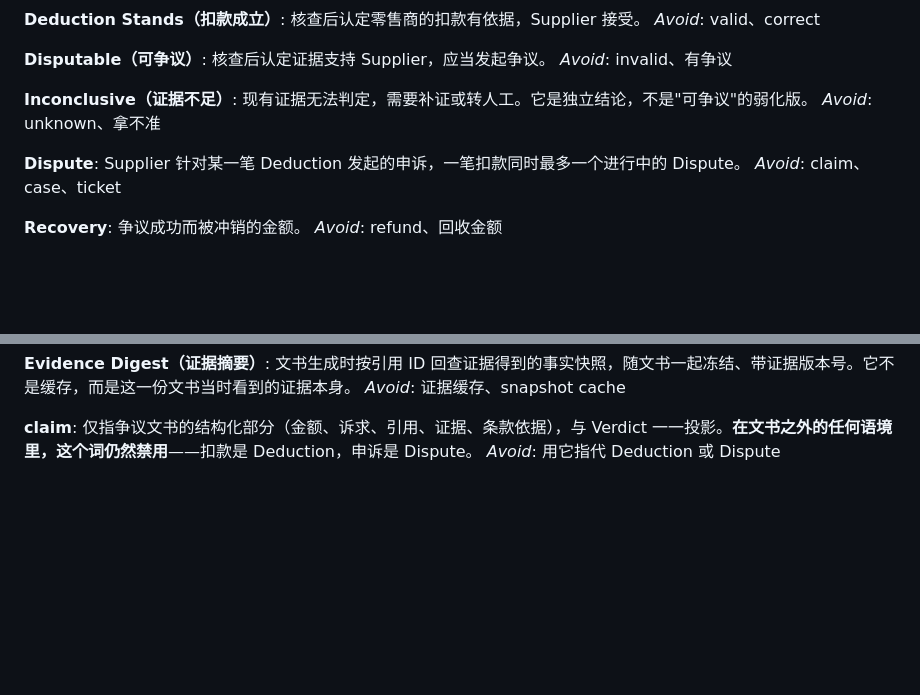
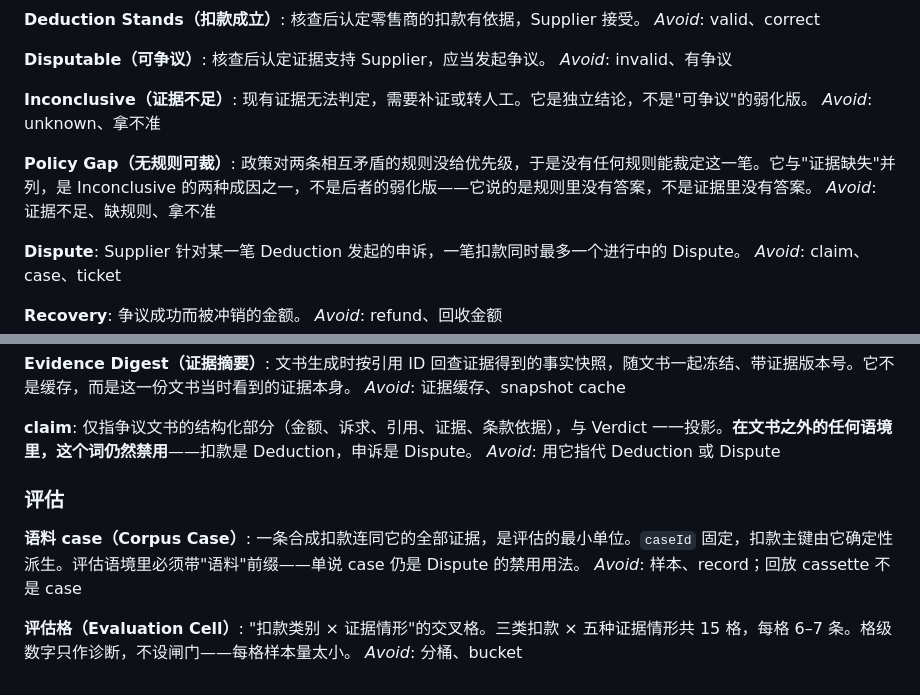
Before and after one commit to romeokeita231/Deduction-audit-agent, a Markdown page: GLOSSARY.md, 2 parts joined by grey strips. GitHub-like rendering; blank space fills up the shorter version.

```diff
--- a/GLOSSARY.md
+++ b/GLOSSARY.md
@@ -108,6 +108,10 @@ _Avoid_: invalid、有争议
 现有证据无法判定，需要补证或转人工。它是独立结论，不是"可争议"的弱化版。
 _Avoid_: unknown、拿不准
 
+**Policy Gap（无规则可裁）**:
+政策对两条相互矛盾的规则没给优先级，于是没有任何规则能裁定这一笔。它与"证据缺失"并列，是 Inconclusive 的两种成因之一，不是后者的弱化版——它说的是规则里没有答案，不是证据里没有答案。
+_Avoid_: 证据不足、缺规则、拿不准
+
 **Dispute**:
 Supplier 针对某一笔 Deduction 发起的申诉，一笔扣款同时最多一个进行中的 Dispute。
 _Avoid_: claim、case、ticket
@@ -145,3 +149,13 @@ _Avoid_: 证据缓存、snapshot cache
 **claim**:
 仅指争议文书的结构化部分（金额、诉求、引用、证据、条款依据），与 Verdict 一一投影。**在文书之外的任何语境里，这个词仍然禁用**——扣款是 Deduction，申诉是 Dispute。
 _Avoid_: 用它指代 Deduction 或 Dispute
+
+### 评估
+
+**语料 case（Corpus Case）**:
+一条合成扣款连同它的全部证据，是评估的最小单位。`caseId` 固定，扣款主键由它确定性派生。评估语境里必须带"语料"前缀——单说 case 仍是 Dispute 的禁用用法。
+_Avoid_: 样本、record；回放 cassette 不是 case
+
+**评估格（Evaluation Cell）**:
+"扣款类别 × 证据情形"的交叉格。三类扣款 × 五种证据情形共 15 格，每格 6–7 条。格级数字只作诊断，不设闸门——每格样本量太小。
+_Avoid_: 分桶、bucket
```
Also changed, not shown: docs/PLAN.md (+3 -3 lines), docs/adr/0009-evaluation-corpus-and-metrics.md (added, +73 -0 lines).
